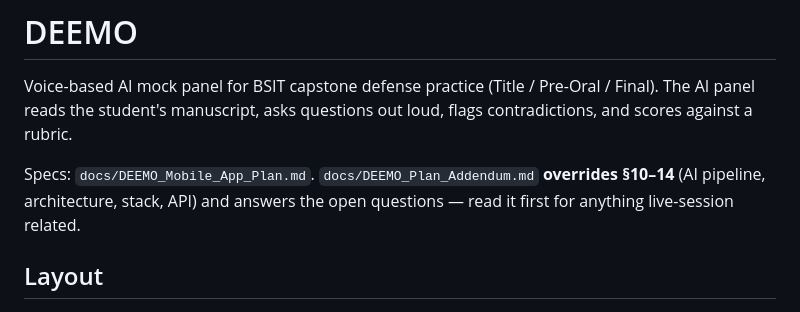
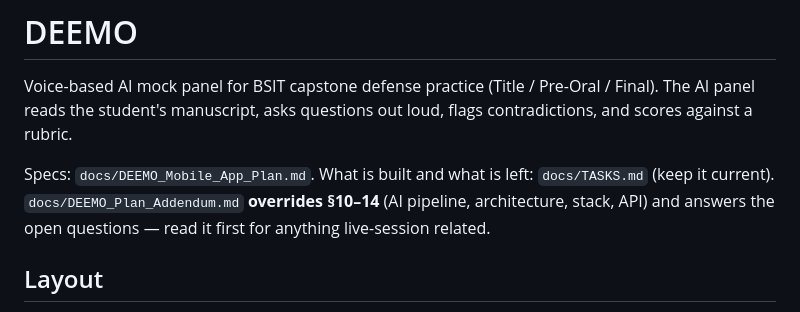
Before and after one commit to fersonull/deemo, a Markdown page: CLAUDE.md, the part around the change. Drawn GitHub-style.

Commit message:
docs: task list traced to the plan (built, remaining, blockers)
Co-Authored-By: Claude Opus 5.5 <noreply@anthropic.com>

```diff
--- a/CLAUDE.md
+++ b/CLAUDE.md
@@ -2,7 +2,7 @@
 
 Voice-based AI mock panel for BSIT capstone defense practice (Title / Pre-Oral / Final). The AI panel reads the student's manuscript, asks questions out loud, flags contradictions, and scores against a rubric.
 
-Specs: `docs/DEEMO_Mobile_App_Plan.md`. `docs/DEEMO_Plan_Addendum.md` **overrides §10–14** (AI pipeline, architecture, stack, API) and answers the open questions — read it first for anything live-session related.
+Specs: `docs/DEEMO_Mobile_App_Plan.md`. What is built and what is left: `docs/TASKS.md` (keep it current). `docs/DEEMO_Plan_Addendum.md` **overrides §10–14** (AI pipeline, architecture, stack, API) and answers the open questions — read it first for anything live-session related.
 
 ## Layout
 
```
Also changed, not shown: docs/TASKS.md (added, +64 -0 lines).
